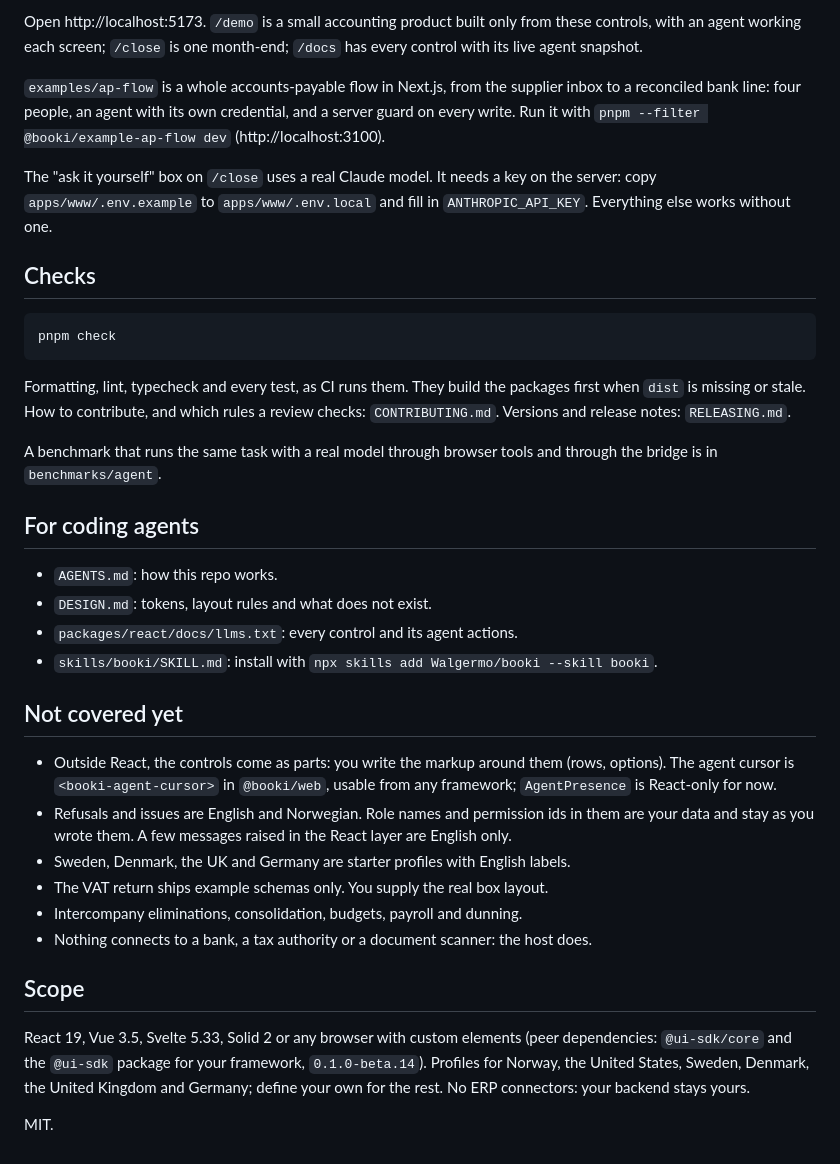
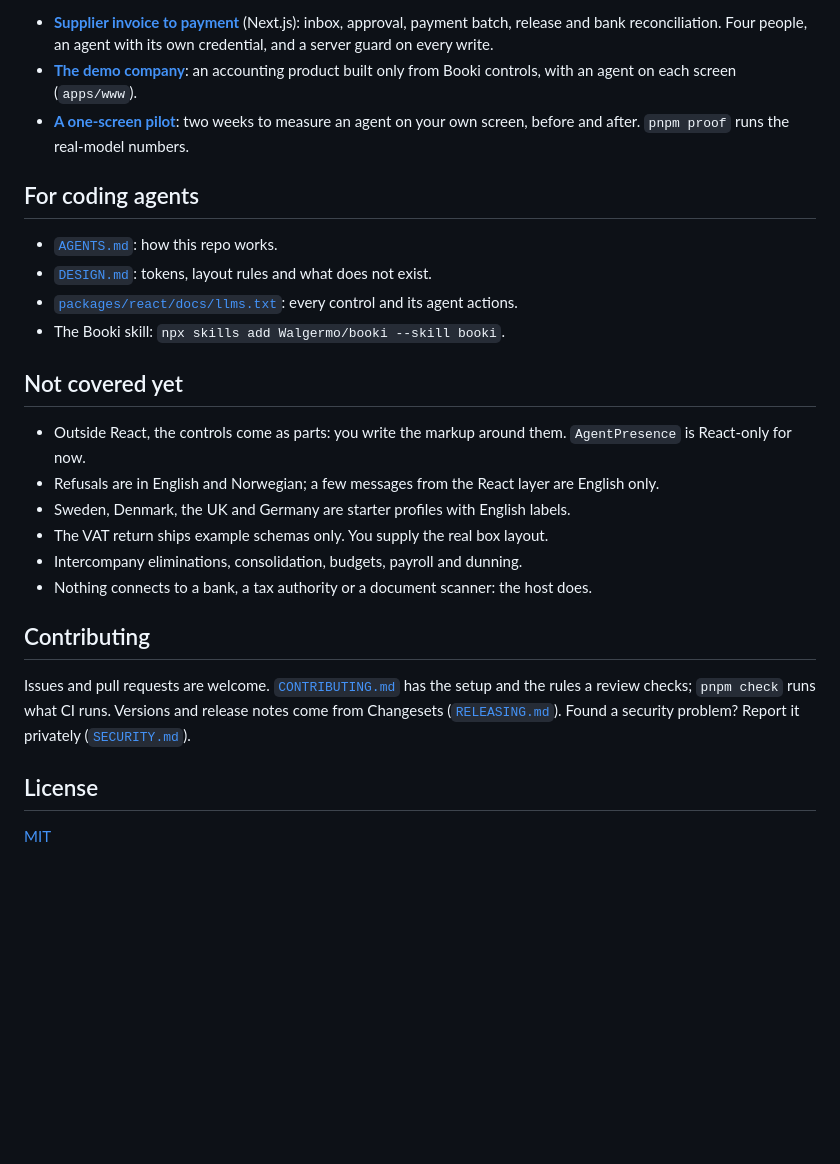
Before and after one commit to Walgermo/booki, a Markdown page: README.md, the part around one of its changes. GitHub-like rendering; blank space fills up the shorter version.

````diff
--- a/README.md
+++ b/README.md
@@ -100,49 +145,34 @@ pnpm dev
-Open http://localhost:5173. `/demo` is a small accounting product built only
-from these controls, with an agent working each screen; `/close` is one
-month-end; `/docs` has every control with its live agent snapshot.
-
-`examples/ap-flow` is a whole accounts-payable flow in Next.js, from the
-supplier inbox to a reconciled bank line: four people, an agent with its own
-credential, and a server guard on every write. Run it with
-`pnpm --filter @booki/example-ap-flow dev` (http://localhost:3100).
-
-The "ask it yourself" box on `/close` uses a real Claude model. It needs a key
-on the server: copy `apps/www/.env.example` to `apps/www/.env.local` and fill in `ANTHROPIC_API_KEY`. Everything
-else works without one.
-
-## Checks
-
-```bash
-pnpm check
-```
-
-Formatting, lint, typecheck and every test, as CI runs them. They build the packages first
-when `dist` is missing or stale. How to contribute, and which rules a review
-checks: `CONTRIBUTING.md`. Versions and release notes: `RELEASING.md`.
-
-A benchmark that runs the same task with a real model through browser tools
-and through the bridge is in `benchmarks/agent`.
+- **[Supplier invoice to payment](examples/ap-flow)** (Next.js): inbox,
+  approval, payment batch, release and bank reconciliation. Four people, an
+  agent with its own credential, and a server guard on every write.
+- **[The demo company](https://booki.dev/demo)**: an accounting product built
+  only from Booki controls, with an agent on each screen (`apps/www`).
+- **[A one-screen pilot](docs/pilot.md)**: two weeks to measure an agent on
+  your own screen, before and after. `pnpm proof` runs the real-model numbers.
 
 ## For coding agents
 
-- `AGENTS.md`: how this repo works.
-- `DESIGN.md`: tokens, layout rules and what does not exist.
-- `packages/react/docs/llms.txt`: every control and its agent actions.
-- `skills/booki/SKILL.md`: install with
-  `npx skills add Walgermo/booki --skill booki`.
+- [`AGENTS.md`](AGENTS.md): how this repo works.
+- [`DESIGN.md`](DESIGN.md): tokens, layout rules and what does not exist.
+- [`packages/react/docs/llms.txt`](packages/react/docs/llms.txt): every control and its agent actions.
+- The Booki skill: `npx skills add Walgermo/booki --skill booki`.
 
 ## Not covered yet
 
-- Outside React, the controls come as parts: you write the markup around them (rows, options). The agent cursor is `<booki-agent-cursor>` in `@booki/web`, usable from any framework; `AgentPresence` is React-only for now.
-- Refusals and issues are English and Norwegian. Role names and permission ids in them are your data and stay as you wrote them. A few messages raised in the React layer are English only.
+- Outside React, the controls come as parts: you write the markup around them. `AgentPresence` is React-only for now.
+- Refusals are in English and Norwegian; a few messages from the React layer are English only.
 - Sweden, Denmark, the UK and Germany are starter profiles with English labels.
 - The VAT return ships example schemas only. You supply the real box layout.
 - Intercompany eliminations, consolidation, budgets, payroll and dunning.
 - Nothing connects to a bank, a tax authority or a document scanner: the host does.
 
-## Scope
+## Contributing
 
-React 19, Vue 3.5, Svelte 5.33, Solid 2 or any browser with custom elements (peer dependencies: `@ui-sdk/core` and the `@ui-sdk` package for your framework, `0.1.0-beta.14`). Profiles for Norway, the United States, Sweden, Denmark, the United Kingdom and Germany; define your own for the rest. No ERP
-connectors: your backend stays yours.
+Issues and pull requests are welcome. [`CONTRIBUTING.md`](CONTRIBUTING.md) has
+the setup and the rules a review checks; `pnpm check` runs what CI runs.
+Versions and release notes come from Changesets ([`RELEASING.md`](RELEASING.md)).
+Found a security problem? Report it privately ([`SECURITY.md`](SECURITY.md)).
 
-MIT.
+## License
+
+[MIT](LICENSE)
````
Also changed, not shown: other parts of README.md (+106 -61 lines), .github/readme/agent-at-work-dark.png (added), .github/readme/agent-at-work-light.png (added), 1 other file.
